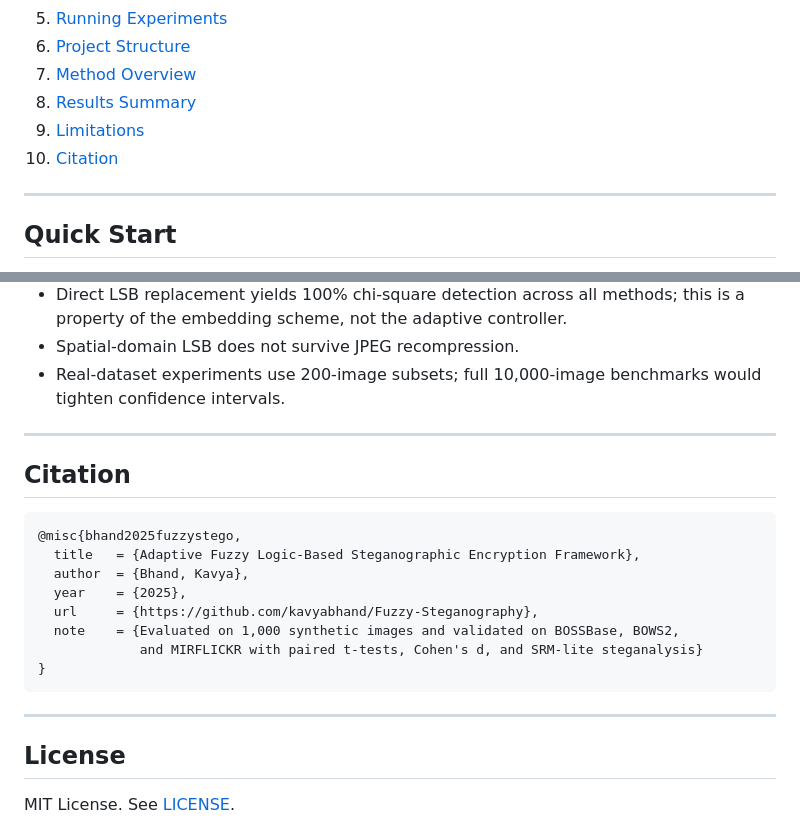
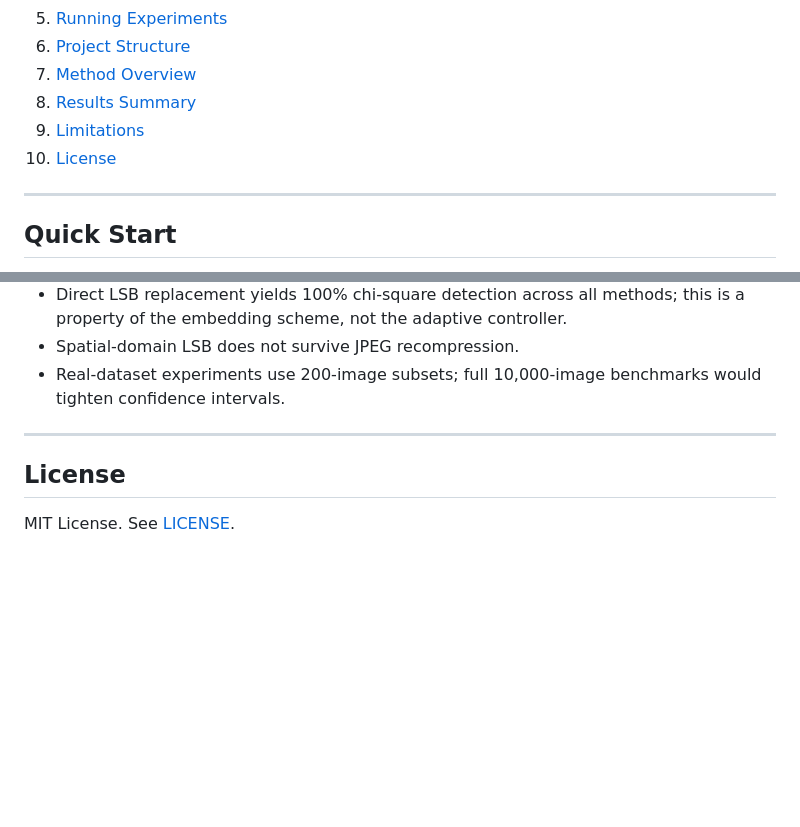
Before and after one commit to aadi-joshi/Fuzzy-Steganography, a Markdown page: README.md, 2 parts joined by grey strips. Drawn GitHub-style; blank space fills up the shorter version.

Commit message:
submission ready

````diff
--- a/README.md
+++ b/README.md
@@ -17,7 +17,7 @@ Research code for a Mamdani fuzzy inference system that assigns per-pixel LSB em
 7. [Method Overview](#method-overview)
 8. [Results Summary](#results-summary)
 9. [Limitations](#limitations)
-10. [Citation](#citation)
+10. [License](#license)
 
 ---
 
@@ -346,21 +346,6 @@ Adaptive embedding is approximately 14.4x slower and uses roughly 90x more memor
 
 ---
 
-## Citation
-
-```bibtex
-@misc{bhand2025fuzzystego,
-  title   = {Adaptive Fuzzy Logic-Based Steganographic Encryption Framework},
-  author  = {Bhand, Kavya},
-  year    = {2025},
-  url     = {https://github.com/kavyabhand/Fuzzy-Steganography},
-  note    = {Evaluated on 1,000 synthetic images and validated on BOSSBase, BOWS2,
-             and MIRFLICKR with paired t-tests, Cohen's d, and SRM-lite steganalysis}
-}
-```
-
----
-
 ## License
 
 MIT License. See [LICENSE](LICENSE).
````
